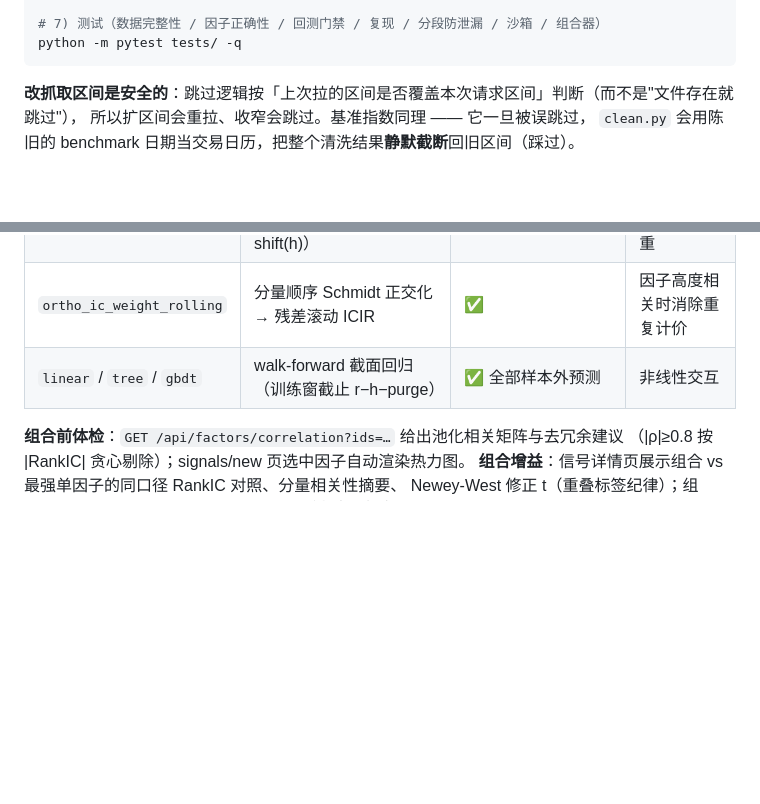
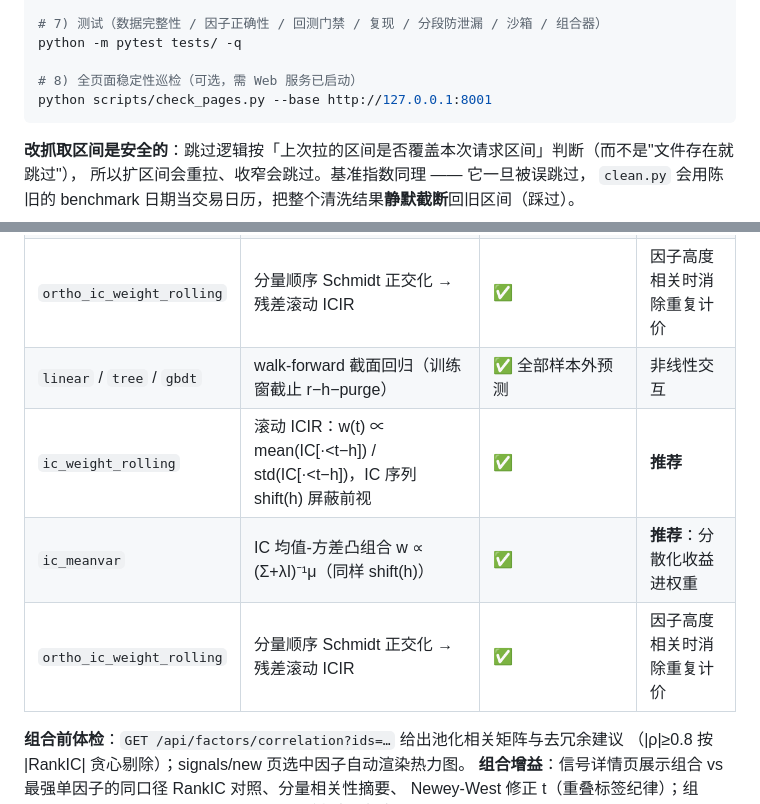
Before and after one commit to cf-region-master/quantlab, a Markdown page: README.md, 2 parts joined by grey strips. Drawn GitHub-style; blank space fills up the shorter version.

Commit message:
README：稳定性巡检脚本用法 + walk-forward 组合模型清单补全

````diff
--- a/README.md
+++ b/README.md
@@ -50,6 +50,9 @@ python scripts/compare_combinations.py --factors 1,2,3 --start 2023-01-01 --end
 
 # 7) 测试（数据完整性 / 因子正确性 / 回测门禁 / 复现 / 分段防泄漏 / 沙箱 / 组合器）
 python -m pytest tests/ -q
+
+# 8) 全页面稳定性巡检（可选，需 Web 服务已启动）
+python scripts/check_pages.py --base http://127.0.0.1:8001
 ```
 
 **改抓取区间是安全的**：跳过逻辑按「上次拉的区间是否覆盖本次请求区间」判断（而不是"文件存在就跳过"），
@@ -107,6 +110,9 @@ flowchart LR
 | `ic_meanvar` | IC 均值-方差凸组合 w ∝ (Σ+λI)⁻¹μ（滚动，同样 shift(h)） | ✅ | **推荐**：分散化收益进权重 |
 | `ortho_ic_weight_rolling` | 分量顺序 Schmidt 正交化 → 残差滚动 ICIR | ✅ | 因子高度相关时消除重复计价 |
 | `linear` / `tree` / `gbdt` | walk-forward 截面回归（训练窗截止 r−h−purge） | ✅ 全部样本外预测 | 非线性交互 |
+| `ic_weight_rolling` | 滚动 ICIR：w(t) ∝ mean(IC[·<t−h]) / std(IC[·<t−h])，IC 序列 shift(h) 屏蔽前视 | ✅ | **推荐** |
+| `ic_meanvar` | IC 均值-方差凸组合 w ∝ (Σ+λI)⁻¹μ（同样 shift(h)） | ✅ | **推荐**：分散化收益进权重 |
+| `ortho_ic_weight_rolling` | 分量顺序 Schmidt 正交化 → 残差滚动 ICIR | ✅ | 因子高度相关时消除重复计价 |
 
 **组合前体检**：`GET /api/factors/correlation?ids=…` 给出池化相关矩阵与去冗余建议
 （|ρ|≥0.8 按 |RankIC| 贪心剔除）；signals/new 页选中因子自动渲染热力图。
````
